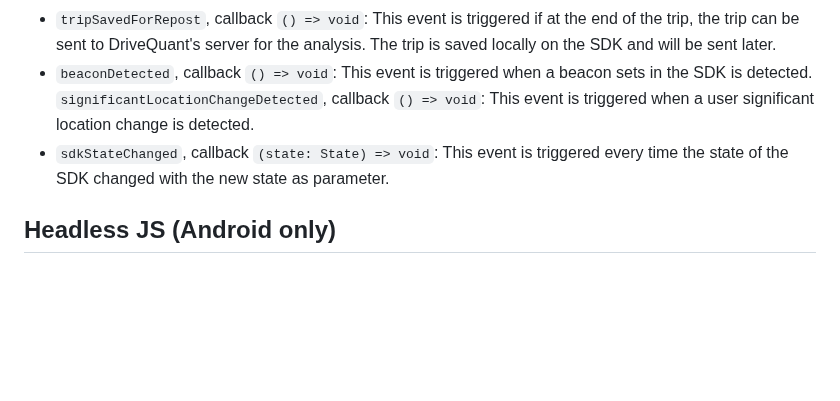
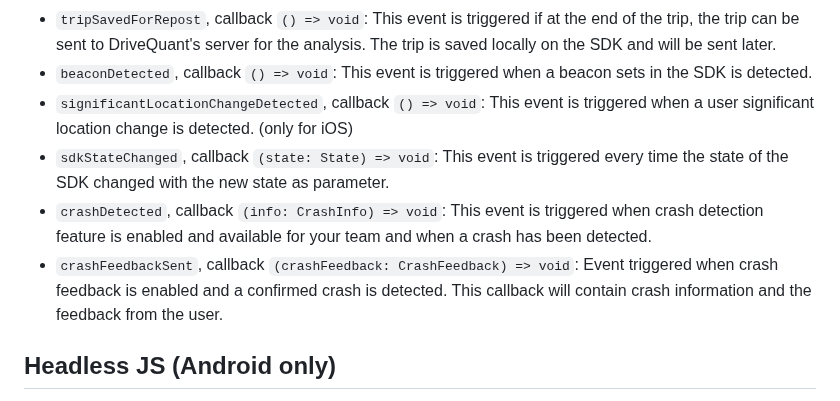
Before and after one commit to DriveQuantPublic/react-native-drivekit, a Markdown page: packages/trip-analysis/README.md, the part around the change. Rendered like a GitHub page; blank space fills up the shorter version.

Commit message:
docs: update TripAnalysis README

```diff
--- a/packages/trip-analysis/README.md
+++ b/packages/trip-analysis/README.md
@@ -161,8 +161,12 @@ Here is the list of supported events:
 - `tripFinished`, callback `(post: PostGeneric, response: PostGenericResponse)`: This event is triggered when a trip has been recorded by the SDK and sent to DriveQuant's server to be analyzed. PostGeneric object contains raw data sent to DriveQuant's server, PostGenericResponse object contains the trip analysis made on DriveQuant's server.
 - `tripSavedForRepost`, callback `() => void`: This event is triggered if at the end of the trip, the trip can be sent to DriveQuant's server for the analysis. The trip is saved locally on the SDK and will be sent later.
 - `beaconDetected`, callback `() => void`: This event is triggered when a beacon sets in the SDK is detected.
-  `significantLocationChangeDetected`, callback `() => void`: This event is triggered when a user significant location change is detected.
+- `significantLocationChangeDetected`, callback `() => void`: This event is triggered when a user significant location change is detected. (only for iOS)
 - `sdkStateChanged`, callback `(state: State) => void`: This event is triggered every time the state of the SDK changed with the new state as parameter.
+- `crashDetected`, callback `(info: CrashInfo) => void`: This event is triggered when crash detection feature is enabled and available for your team and when a crash has been detected.
+- `crashFeedbackSent`, callback `(crashFeedback: CrashFeedback) => void`: Event triggered when crash feedback is enabled and a confirmed crash is detected. This callback will contain crash information and the feedback from the user.
+
+
 
 
 ## Headless JS (Android only)
```
